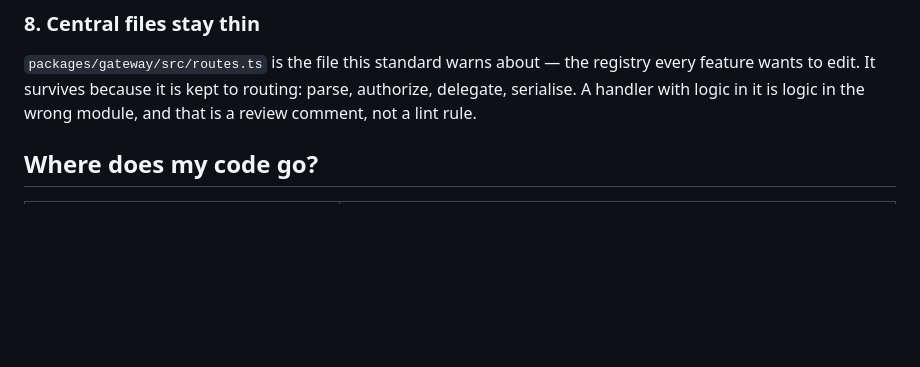
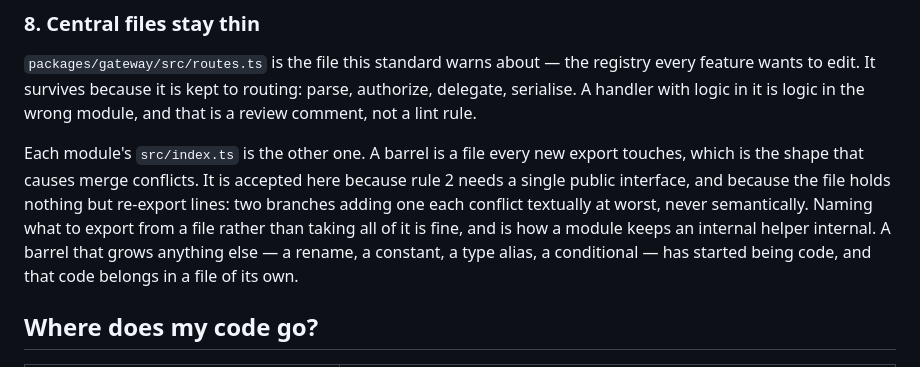
Before and after one commit to KARTIK-PANDEY-KP/UniversalAgentProtocol, a Markdown page: ARCHITECTURE.md, the part around the change. Rendered like a GitHub page; blank space fills up the shorter version.

Commit message:
Say why the one barrel per module is an accepted central file
Co-authored-by: KARTIK PANDEY <kartikpandey732@gmail.com>

```diff
--- a/ARCHITECTURE.md
+++ b/ARCHITECTURE.md
@@ -163,6 +163,16 @@ registry every feature wants to edit. It survives because it is kept to
 routing: parse, authorize, delegate, serialise. A handler with logic in it is
 logic in the wrong module, and that is a review comment, not a lint rule.
 
+Each module's `src/index.ts` is the other one. A barrel is a file every new
+export touches, which is the shape that causes merge conflicts. It is accepted
+here because rule 2 needs a single public interface, and because the file
+holds nothing but re-export lines: two branches adding one each conflict
+textually at worst, never semantically. Naming what to export from a file
+rather than taking all of it is fine, and is how a module keeps an internal
+helper internal. A barrel that grows anything else — a rename, a constant, a
+type alias, a conditional — has started being code, and that code belongs in a
+file of its own.
+
 ## Where does my code go?
 
 | You are… | It goes in |
```
